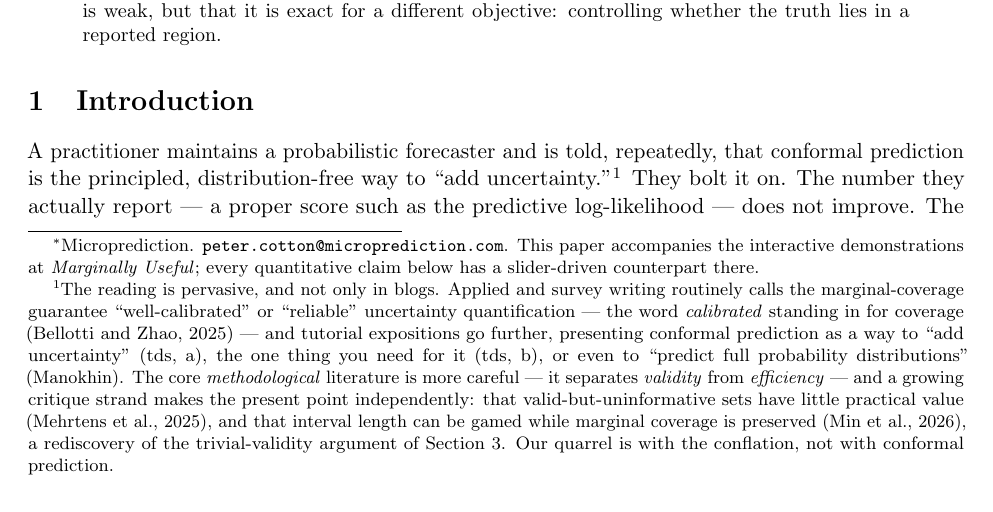
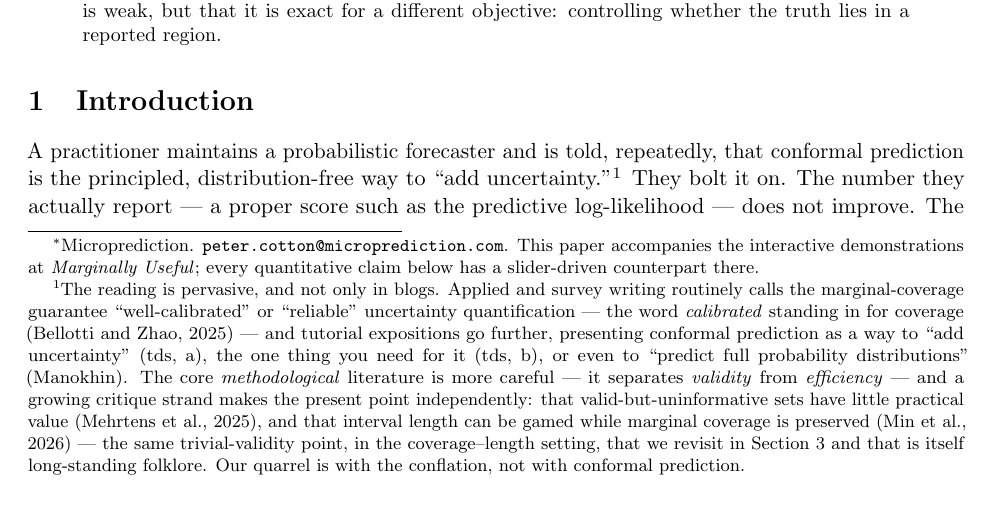
Before and after one commit to microprediction/conformalprediction, a LaTeX paper (paper/marginally-useful.tex): part of page 1 of 11, cut so that both start at the same text. Compiled offline with pdfLaTeX.

Commit message:
Paper: fix priority phrasing — Min et al. (2026) predates this; don't call it a rediscovery
Reword the over-selling footnote so it no longer implies Min et al. rediscovered our
Section 3. Frame the interval-gaming/trivial-validity point as long-standing folklore that
both papers revisit, claiming no priority.

Co-Authored-By: Claude Opus 4.8 (1M context) <noreply@anthropic.com>

```diff
--- a/paper/marginally-useful.tex
+++ b/paper/marginally-useful.tex
@@ -73,9 +73,10 @@ distributions'' \citep{manokhin_fulldist}. The core \emph{methodological} litera
 more careful --- it separates \emph{validity} from \emph{efficiency} --- and a growing
 critique strand makes the present point independently: that valid-but-uninformative sets
 have little practical value \citep{pitfalls2025medical}, and that interval length can be
-gamed while marginal coverage is preserved \citep{min2026coveragelength}, a rediscovery of
-the trivial-validity argument of Section~\ref{sec:marginal}. Our quarrel is with the
-conflation, not with conformal prediction.}
+gamed while marginal coverage is preserved \citep{min2026coveragelength} --- the same
+trivial-validity point, in the coverage--length setting, that we revisit in
+Section~\ref{sec:marginal} and that is itself long-standing folklore. Our quarrel is with
+the conflation, not with conformal prediction.}
 They bolt it on. The number they actually report --- a proper score such as the
 predictive log-likelihood --- does not improve. The natural diagnosis is a tuning
 failure. The correct diagnosis, we argue, is a \emph{category error}: conformal
```
Also changed, not shown: paper/marginally-useful.pdf.
